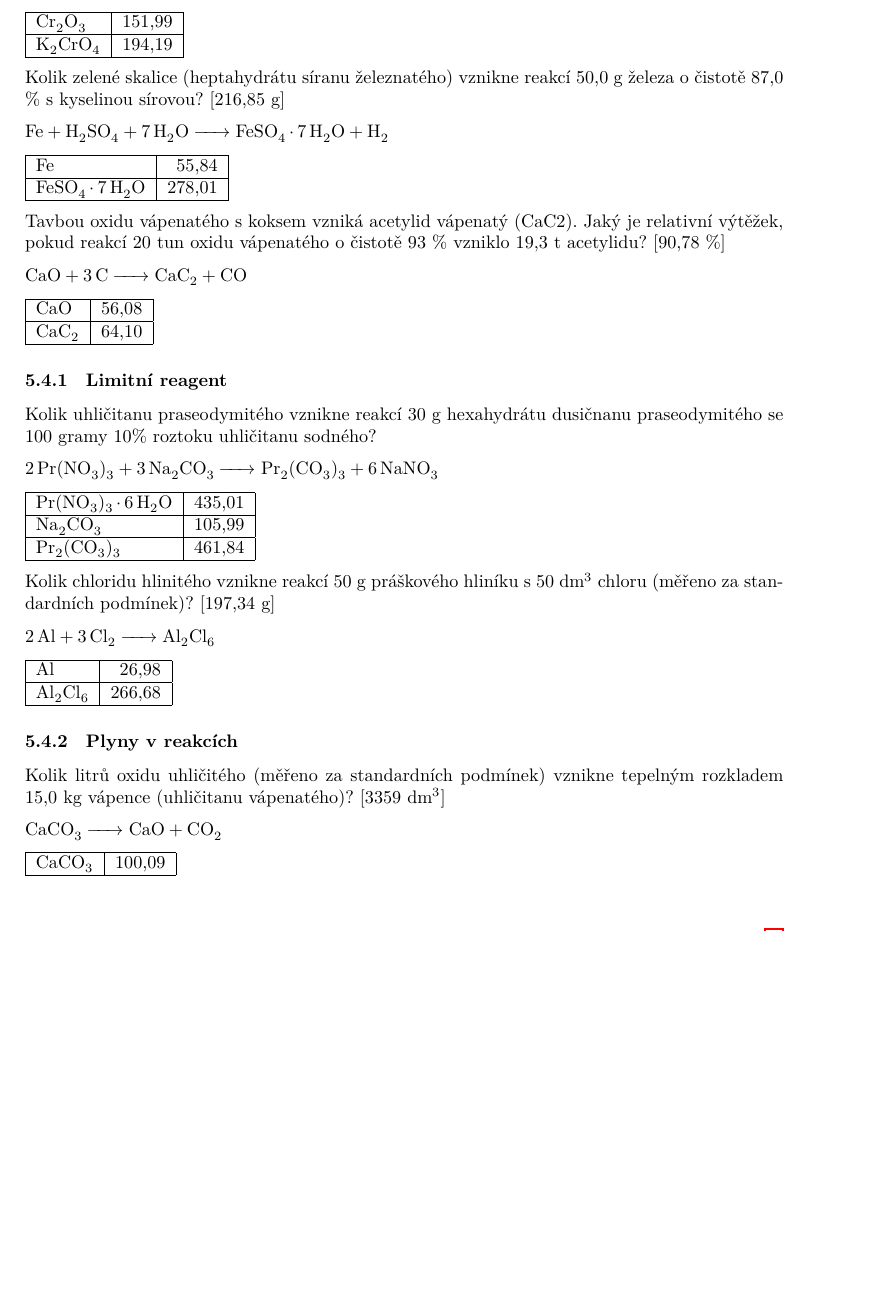
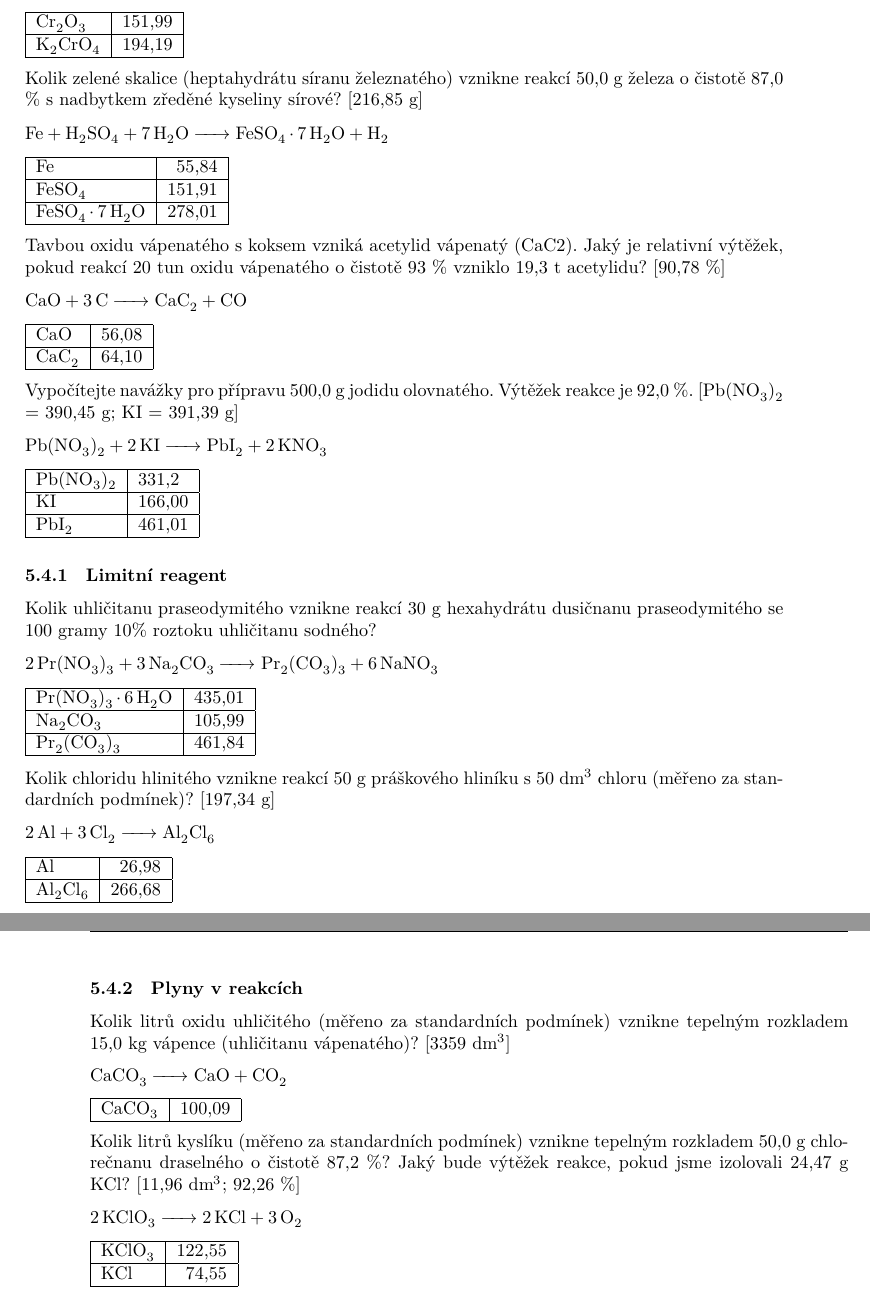
Before and after one commit to moraveczd/C1040-vyukoveMaterialy, a LaTeX document (00-handouts/000-handouts-C1040.tex, which reads 00-handouts/040-rovnice.tex): part of page 13 of 40 before the commit and two parts of pages 13 and 14 of 41 after it, the two joined at a grey line, cut so that both start at the same text, the shorter picture padded with empty space. The pictures show the PDF file 00-handouts/000-handouts-C1040.pdf that the author committed with the source.

Commit message:
Stechiom vypocty

```diff
--- a/00-handouts/040-rovnice.tex
+++ b/00-handouts/040-rovnice.tex
@@ -64,13 +64,14 @@ Reakcí 3,00 g oxidu chromitého s nadbytkem hydroxidu draselného a kyslíku vz
 	\ce{K2CrO4} & 194 & 19 \\\hline
 \end{tabular}
 
-Kolik zelené skalice (heptahydrátu síranu železnatého) vznikne reakcí 50,0 g železa o čistotě 87,0 \% s kyselinou sírovou? [216,85 g]
+Kolik zelené skalice (heptahydrátu síranu železnatého) vznikne reakcí 50,0 g železa o čistotě 87,0 \% s nadbytkem zředěné kyseliny sírové? [216,85 g]
 
 \ce{Fe + H2SO4 + 7 H2O -> FeSO4.7H2O + H2}
 
 \begin{tabular}{|l|r@{,}l|}
 	\hline
 	\ce{Fe} & 55 & 84 \\\hline
+	\ce{FeSO4} & 151 & 91 \\\hline
 	\ce{FeSO4.7H2O} & 278 & 01 \\\hline
 \end{tabular}
 
@@ -82,6 +83,17 @@ Tavbou oxidu vápenatého s koksem vzniká acetylid vápenatý (CaC2). Jaký je
 	\hline
 	\ce{CaO} & 56 & 08 \\\hline
 	\ce{CaC2} & 64 & 10 \\\hline
+\end{tabular}
+
+Vypočítejte navážky pro přípravu 500,0 g jodidu olovnatého. Výtěžek reakce je 92,0 \%. [\ce{Pb(NO3)2} = 390,45 g; KI = 391,39 g]
+
+\ce{Pb(NO3)2 + 2 KI -> PbI2 + 2 KNO3}
+
+\begin{tabular}{|l|r@{,}l|}
+	\hline
+	\ce{Pb(NO3)2} & 331 & 2 \\\hline
+	\ce{KI} & 166 & 00 \\\hline
+	\ce{PbI2} & 461 & 01 \\\hline
 \end{tabular}
 
 \subsubsection{Limitní reagent}
@@ -115,3 +127,13 @@ Kolik litrů oxidu uhličitého (měřeno za standardních podmínek) vznikne te
 	\hline
 	\ce{CaCO3} & 100 & 09 \\\hline
 \end{tabular}
+
+Kolik litrů kyslíku (měřeno za standardních podmínek) vznikne tepelným rozkladem 50,0 g chlorečnanu draselného o čistotě 87,2 \%? Jaký bude výtěžek reakce, pokud jsme izolovali 24,47 g KCl? [11,96 dm$^3$; 92,26 \%]
+
+\ce{2 KClO3 -> 2 KCl + 3 O2}
+
+\begin{tabular}{|l|r@{,}l|}
+	\hline
+	\ce{KClO3} & 122 & 55 \\\hline
+	\ce{KCl} & 74 & 55 \\\hline
+\end{tabular}
```
Also changed, not shown: 00-handouts/000-handouts-C1040.pdf.
